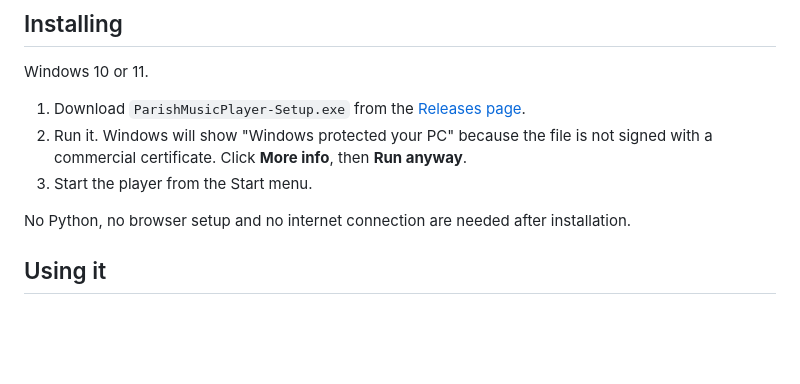
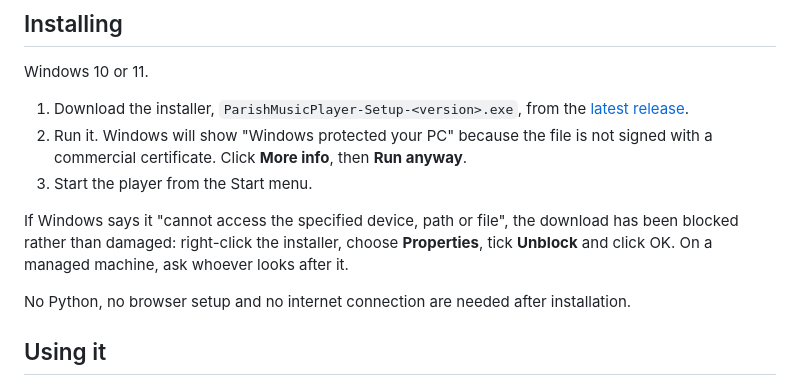
Before and after one commit to johnsav-uk/Parish-Music-Player, a Markdown page: README.md, the part around the change. Drawn GitHub-style; blank space fills up the shorter version.

Commit message:
README: point installs at the latest release's versioned installer
The install step named ParishMusicPlayer-Setup.exe, but releases carry the
version in the file name. Link to the latest release instead, and add the
Unblock fix for a download Windows refuses to open.

Co-Authored-By: Claude Opus 5.5 <noreply@anthropic.com>

```diff
--- a/README.md
+++ b/README.md
@@ -28,10 +28,16 @@ Free for all parishes.
 
 Windows 10 or 11.
 
-1. Download `ParishMusicPlayer-Setup.exe` from the [Releases page](https://github.com/johnsav-uk/Parish-Music-Player/releases).
+1. Download the installer, `ParishMusicPlayer-Setup-<version>.exe`, from the
+   [latest release](https://github.com/johnsav-uk/Parish-Music-Player/releases/latest).
 2. Run it. Windows will show "Windows protected your PC" because the file is not
    signed with a commercial certificate. Click **More info**, then **Run anyway**.
 3. Start the player from the Start menu.
+
+If Windows says it "cannot access the specified device, path or file", the
+download has been blocked rather than damaged: right-click the installer,
+choose **Properties**, tick **Unblock** and click OK. On a managed machine, ask
+whoever looks after it.
 
 No Python, no browser setup and no internet connection are needed after
 installation.
```
